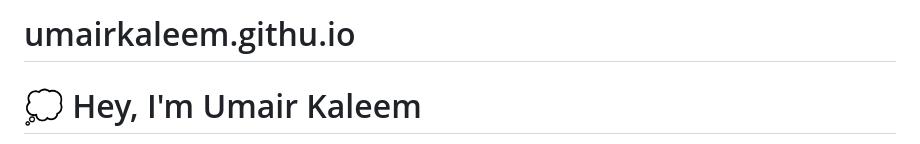
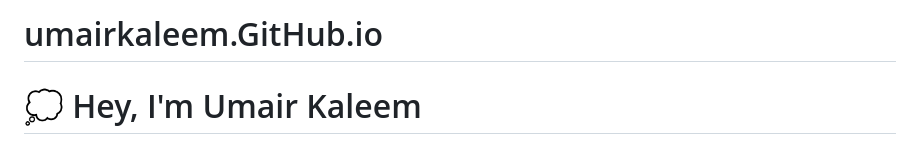
Before and after one commit to umairkaleem/umairkaleem.github.io, a Markdown page: README.md, the part around the change. GitHub-like rendering.

Commit message:
Fix capitalization in GitHub URL

```diff
--- a/README.md
+++ b/README.md
@@ -1,4 +1,4 @@
-# umairkaleem.githu.io
+# umairkaleem.GitHub.io
 # 💭 Hey, I'm Umair Kaleem
 
 **AI Enthusiast | BSAI Student | Aspiring Machine Learning Engineer**
```
